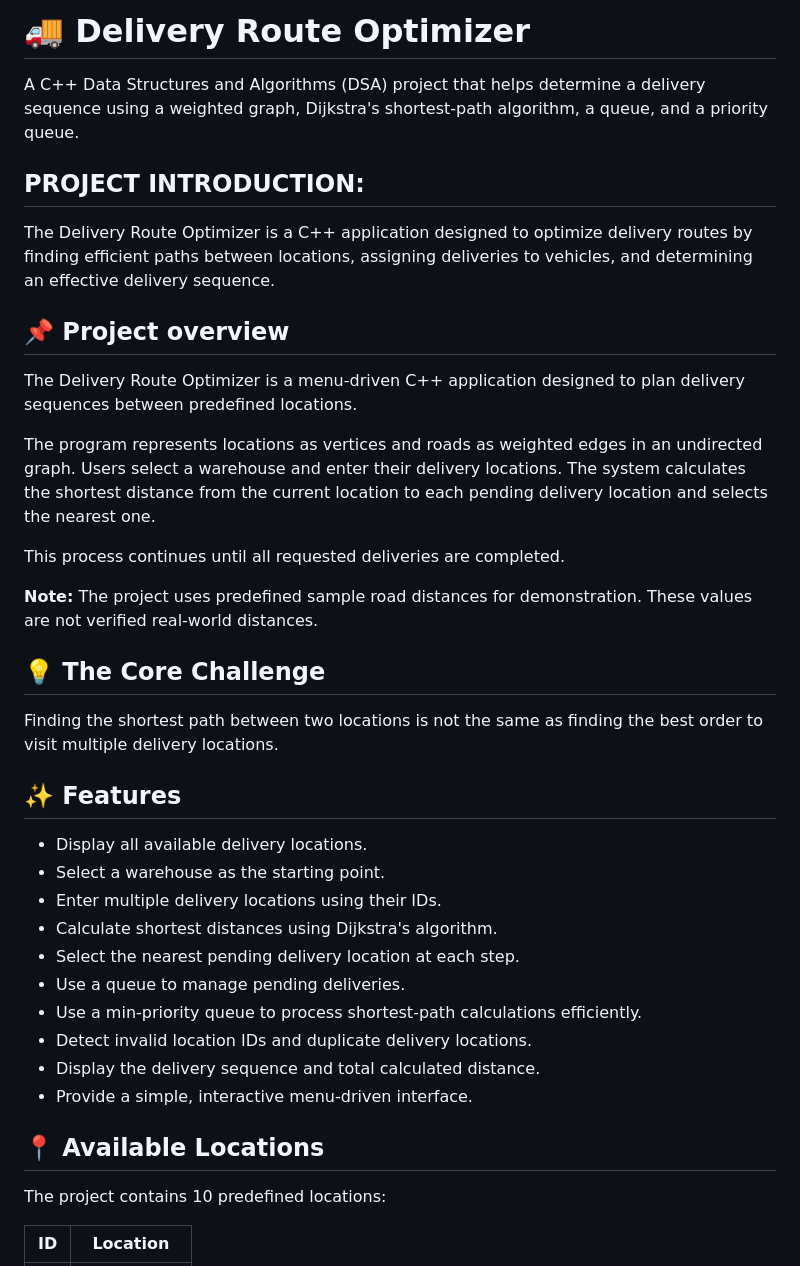
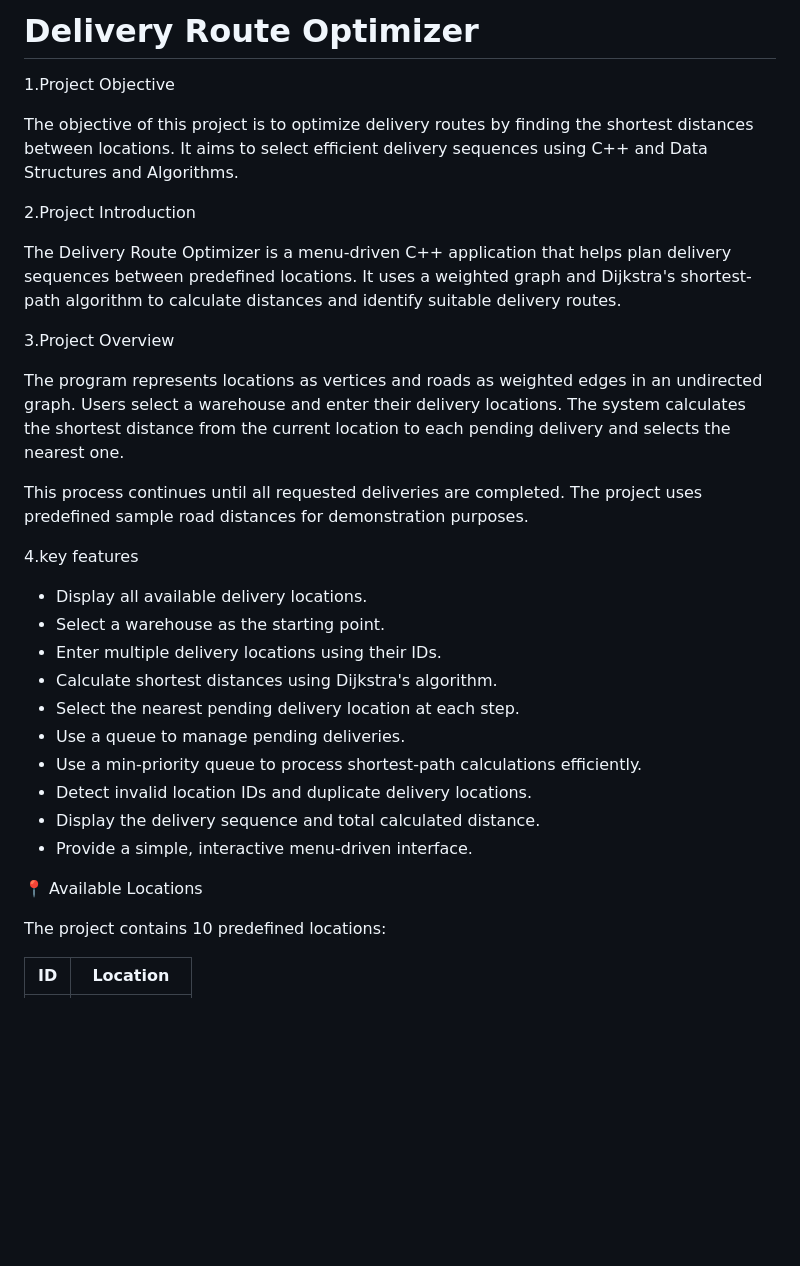
Before and after one commit to Shrestha0555/Delivery-Route-Optimization, a Markdown page: README.md, the part around one of its changes. GitHub-like rendering; blank space fills up the shorter version.

```diff
--- a/README.md
+++ b/README.md
@@ -1,27 +1,21 @@
-# 🚚 Delivery Route Optimizer
+#  Delivery Route Optimizer
 
-A C++ Data Structures and Algorithms (DSA) project that helps determine a delivery sequence using a weighted graph, Dijkstra's shortest-path algorithm, a queue, and a priority queue.
+1.Project Objective
 
- ## PROJECT INTRODUCTION:
-The Delivery Route Optimizer is a C++ application designed to optimize delivery routes by finding efficient paths between locations, assigning deliveries to vehicles, and determining an effective delivery sequence.
+The objective of this project is to optimize delivery routes by finding the shortest distances between locations. It aims to select efficient delivery sequences using C++ and Data Structures and Algorithms.
 
-## 📌 Project overview
+2.Project Introduction
 
-The Delivery Route Optimizer is a menu-driven C++ application designed to plan delivery sequences between predefined locations.
+The Delivery Route Optimizer is a menu-driven C++ application that helps plan delivery sequences between predefined locations. It uses a weighted graph and Dijkstra's shortest-path algorithm to calculate distances and identify suitable delivery routes.
 
-The program represents locations as vertices and roads as weighted edges in an undirected graph. Users select a warehouse and enter their delivery locations. The system calculates the shortest distance from the current location to each pending delivery location and selects the nearest one.
+3.Project Overview
 
-This process continues until all requested deliveries are completed.
+The program represents locations as vertices and roads as weighted edges in an undirected graph. Users select a warehouse and enter their delivery locations. The system calculates the shortest distance from the current location to each pending delivery and selects the nearest one.
 
-**Note:** The project uses predefined sample road distances for demonstration. These values are not verified real-world distances.
+This process continues until all requested deliveries are completed. The project uses predefined sample road distances for demonstration purposes.
 
-## 💡 The Core Challenge
 
-Finding the shortest path between two locations is not the same
-as finding the best order to visit multiple delivery locations.
-
-## ✨ Features
-
+4.key features
 - Display all available delivery locations.
 - Select a warehouse as the starting point.
 - Enter multiple delivery locations using their IDs.
@@ -33,7 +27,7 @@ as finding the best order to visit multiple delivery locations.
 - Display the delivery sequence and total calculated distance.
 - Provide a simple, interactive menu-driven interface.
 
-## 📍 Available Locations
+ 📍 Available Locations
 
 The project contains 10 predefined locations:
 
```
Also changed, not shown: other parts of README.md (+21 -23 lines).
